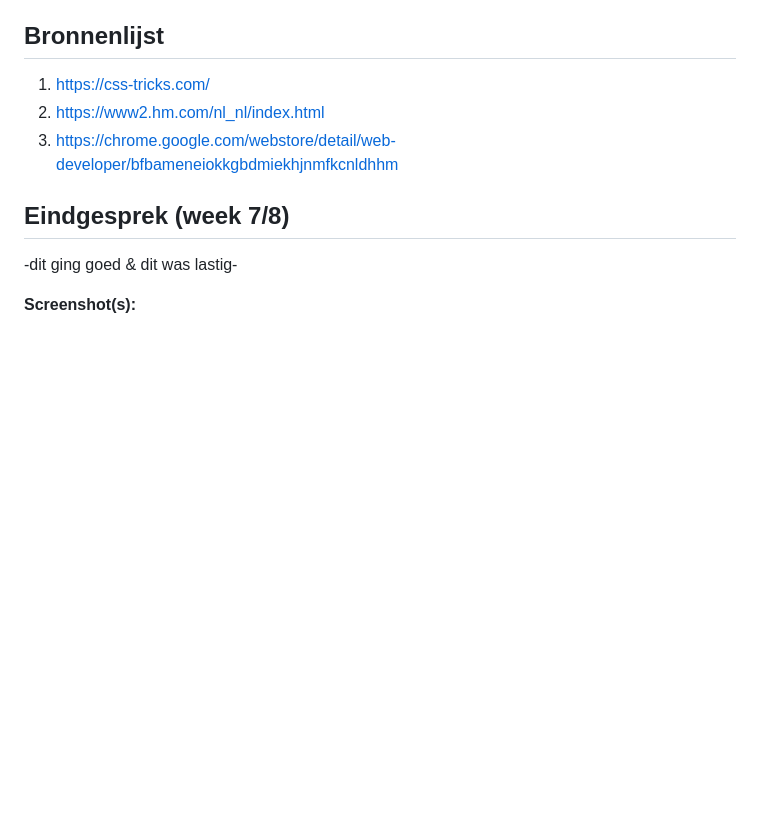
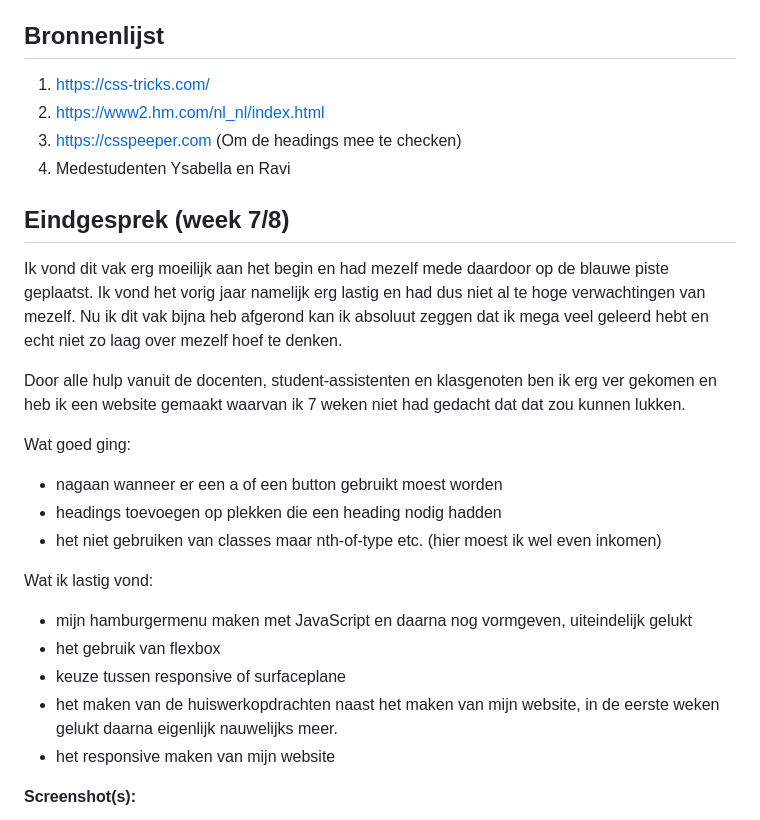
Before and after one commit to iriscjansen/blokweb, a Markdown page: readme.md, the part around one of its changes. Drawn GitHub-style; blank space fills up the shorter version.

```diff
--- a/readme.md
+++ b/readme.md
@@ -8,13 +8,28 @@ Markdown cheat cheet: [Hulp bij het schrijven van Markdown](https://github.com/a
 ## Bronnenlijst
 1. https://css-tricks.com/
 2. https://www2.hm.com/nl_nl/index.html
-3. https://chrome.google.com/webstore/detail/web-developer/bfbameneiokkgbdmiekhjnmfkcnldhhm
+3. https://csspeeper.com (Om de headings mee te checken)
+4. Medestudenten Ysabella en Ravi
 
 
 
 ## Eindgesprek (week 7/8)
 
--dit ging goed & dit was lastig-
+Ik vond dit vak erg moeilijk aan het begin en had mezelf mede daardoor op de blauwe piste geplaatst. Ik vond het vorig jaar namelijk erg lastig en had dus niet al te hoge verwachtingen van mezelf. Nu ik dit vak bijna heb afgerond kan ik absoluut zeggen dat ik mega veel geleerd hebt en echt niet zo laag over mezelf hoef te denken.
+
+Door alle hulp vanuit de docenten, student-assistenten en klasgenoten ben ik erg ver gekomen en heb ik een website gemaakt waarvan ik 7 weken niet had gedacht dat dat zou kunnen lukken.
+
+Wat goed ging:
+ - nagaan wanneer er een a of een button gebruikt moest worden
+ - headings toevoegen op plekken die een heading nodig hadden
+ - het niet gebruiken van classes maar nth-of-type etc. (hier moest ik wel even inkomen)
+
+Wat ik lastig vond:
+ - mijn hamburgermenu maken met JavaScript en daarna nog vormgeven, uiteindelijk gelukt
+ - het gebruik van flexbox
+ - keuze tussen responsive of surfaceplane
+ - het maken van de huiswerkopdrachten naast het maken van mijn website, in de eerste weken gelukt daarna eigenlijk nauwelijks meer.
+ - het responsive maken van mijn website
 
 **Screenshot(s):**
 
```
Also changed, not shown: other parts of readme.md (+10 -2 lines), images/footerhover_eind.png (added), images/hamburger_eind.png (added), images/productoverlay_eind.png (added), 5 other files.
